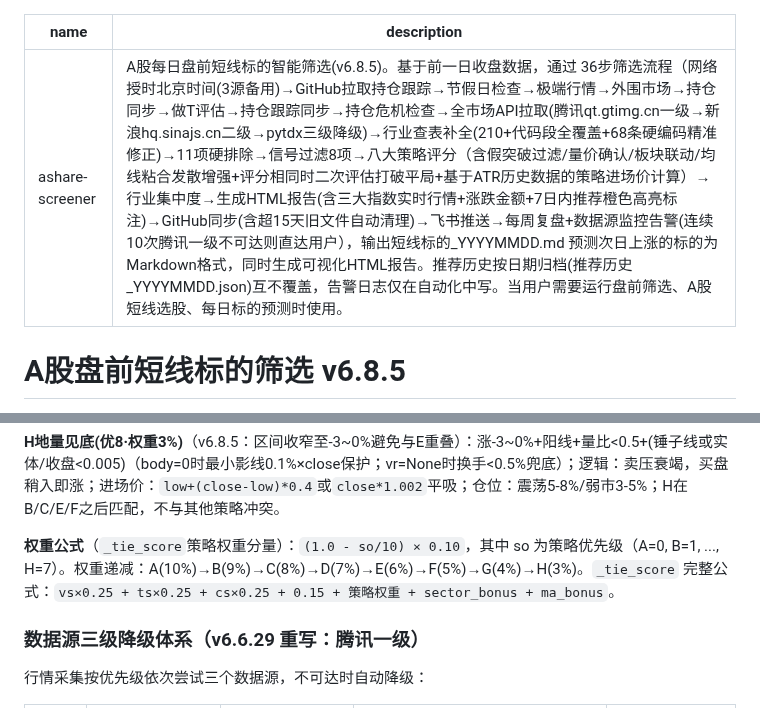
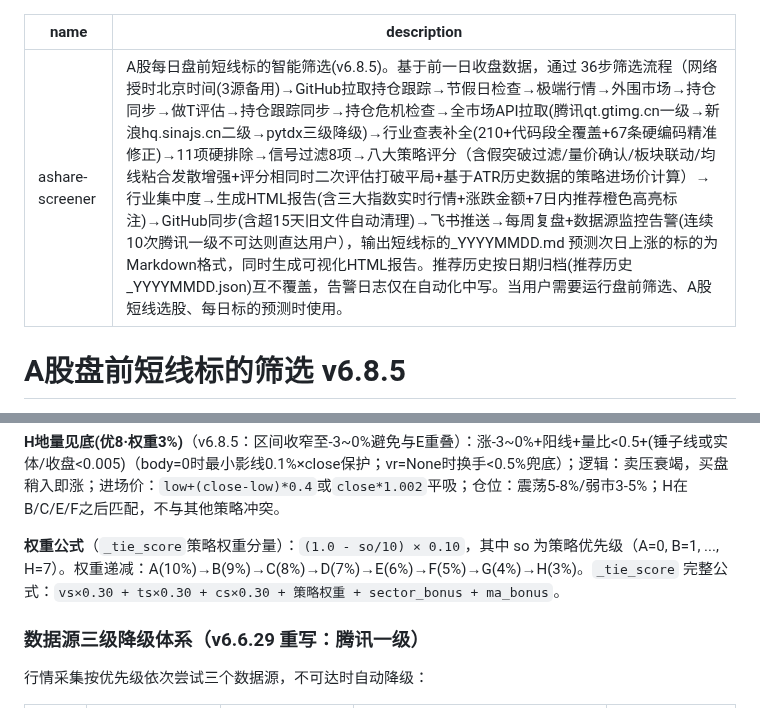
Before and after one commit to lc132/lv, a Markdown page: SKILL.md, 2 parts joined by grey strips. GitHub-like rendering.

Commit message:
v6.8.5: SKILL.md残留修复(68→67条+_tie_score公式0.30)

```diff
--- a/SKILL.md
+++ b/SKILL.md
@@ -1,6 +1,6 @@
 ---
 name: ashare-screener
-description: A股每日盘前短线标的智能筛选(v6.8.5)。基于前一日收盘数据，通过 36步筛选流程（网络授时北京时间(3源备用)→GitHub拉取持仓跟踪→节假日检查→极端行情→外围市场→持仓同步→做T评估→持仓跟踪同步→持仓危机检查→全市场API拉取(腾讯qt.gtimg.cn一级→新浪hq.sinajs.cn二级→pytdx三级降级)→行业查表补全(210+代码段全覆盖+68条硬编码精准修正)→11项硬排除→信号过滤8项→八大策略评分（含假突破过滤/量价确认/板块联动/均线粘合发散增强+评分相同时二次评估打破平局+基于ATR历史数据的策略进场价计算）→行业集中度→生成HTML报告(含三大指数实时行情+涨跌金额+7日内推荐橙色高亮标注)→GitHub同步(含超15天旧文件自动清理)→飞书推送→每周复盘+数据源监控告警(连续10次腾讯一级不可达则直达用户），输出短线标的_YYYYMMDD.md 预测次日上涨的标的为Markdown格式，同时生成可视化HTML报告。推荐历史按日期归档(推荐历史_YYYYMMDD.json)互不覆盖，告警日志仅在自动化中写。当用户需要运行盘前筛选、A股短线选股、每日标的预测时使用。
+description: A股每日盘前短线标的智能筛选(v6.8.5)。基于前一日收盘数据，通过 36步筛选流程（网络授时北京时间(3源备用)→GitHub拉取持仓跟踪→节假日检查→极端行情→外围市场→持仓同步→做T评估→持仓跟踪同步→持仓危机检查→全市场API拉取(腾讯qt.gtimg.cn一级→新浪hq.sinajs.cn二级→pytdx三级降级)→行业查表补全(210+代码段全覆盖+67条硬编码精准修正)→11项硬排除→信号过滤8项→八大策略评分（含假突破过滤/量价确认/板块联动/均线粘合发散增强+评分相同时二次评估打破平局+基于ATR历史数据的策略进场价计算）→行业集中度→生成HTML报告(含三大指数实时行情+涨跌金额+7日内推荐橙色高亮标注)→GitHub同步(含超15天旧文件自动清理)→飞书推送→每周复盘+数据源监控告警(连续10次腾讯一级不可达则直达用户），输出短线标的_YYYYMMDD.md 预测次日上涨的标的为Markdown格式，同时生成可视化HTML报告。推荐历史按日期归档(推荐历史_YYYYMMDD.json)互不覆盖，告警日志仅在自动化中写。当用户需要运行盘前筛选、A股短线选股、每日标的预测时使用。
 ---
 # A股盘前短线标的筛选 v6.8.5
 
@@ -163,7 +163,7 @@ L2 规则执行逻辑：搜索数据→可获取且满足条件→排除；搜
 
 **H地量见底(优8·权重3%)**（v6.8.5：区间收窄至-3~0%避免与E重叠）：涨-3~0%+阳线+量比<0.5+(锤子线或实体/收盘<0.005)（body=0时最小影线0.1%×close保护；vr=None时换手<0.5%兜底）；逻辑：卖压衰竭，买盘稍入即涨；进场价：`low+(close-low)*0.4`或`close*1.002`平吸；仓位：震荡5-8%/弱市3-5%；H在B/C/E/F之后匹配，不与其他策略冲突。
 
-**权重公式**（`_tie_score`策略权重分量）：`(1.0 - so/10) × 0.10`，其中 so 为策略优先级（A=0, B=1, ..., H=7）。权重递减：A(10%)→B(9%)→C(8%)→D(7%)→E(6%)→F(5%)→G(4%)→H(3%)。`_tie_score` 完整公式：`vs×0.25 + ts×0.25 + cs×0.25 + 0.15 + 策略权重 + sector_bonus + ma_bonus`。
+**权重公式**（`_tie_score`策略权重分量）：`(1.0 - so/10) × 0.10`，其中 so 为策略优先级（A=0, B=1, ..., H=7）。权重递减：A(10%)→B(9%)→C(8%)→D(7%)→E(6%)→F(5%)→G(4%)→H(3%)。`_tie_score` 完整公式：`vs×0.30 + ts×0.30 + cs×0.30 + 策略权重 + sector_bonus + ma_bonus`。
 
 ### 数据源三级降级体系（v6.6.29 重写：腾讯一级）
 
```
